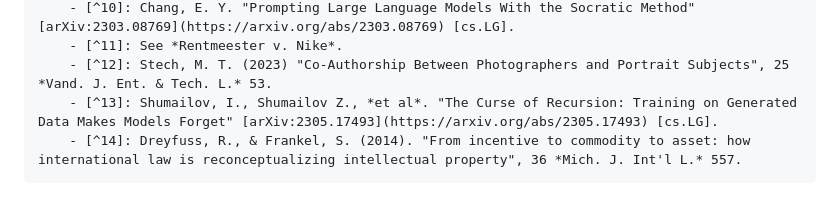
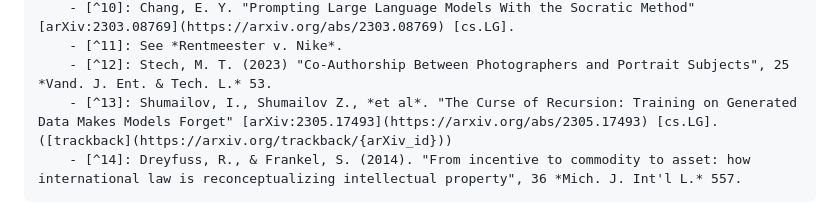
Before and after one commit to dv0zn3r/nikita-nz, a Markdown page: pages/Pragmatic Shift%3A LLMs and Law.md, the part around the change. Drawn GitHub-style.

Commit message:
Auto saved by Logseq

```diff
--- a/pages/Pragmatic Shift%3A LLMs and Law.md
+++ b/pages/Pragmatic Shift%3A LLMs and Law.md
@@ -74,7 +74,7 @@ related:: [Humans as Prompt Engineers](https://copyrightblog.kluweriplaw.com/202
 		- [^10]: Chang, E. Y. "Prompting Large Language Models With the Socratic Method" [arXiv:2303.08769](https://arxiv.org/abs/2303.08769) [cs.LG].
 		- [^11]: See *Rentmeester v. Nike*.
 		- [^12]: Stech, M. T. (2023) "Co-Authorship Between Photographers and Portrait Subjects", 25 *Vand. J. Ent. & Tech. L.* 53.
-		- [^13]: Shumailov, I., Shumailov Z., *et al*. "The Curse of Recursion: Training on Generated Data Makes Models Forget" [arXiv:2305.17493](https://arxiv.org/abs/2305.17493) [cs.LG].
+		- [^13]: Shumailov, I., Shumailov Z., *et al*. "The Curse of Recursion: Training on Generated Data Makes Models Forget" [arXiv:2305.17493](https://arxiv.org/abs/2305.17493) [cs.LG]. ([trackback](https://arxiv.org/trackback/{arXiv_id}))
 		- [^14]: Dreyfuss, R., & Frankel, S. (2014). "From incentive to commodity to asset: how international law is reconceptualizing intellectual property", 36 *Mich. J. Int'l L.* 557.
 - [[Comments]]
 	- [[12.07.2023]] Here is [one reason](https://github.com/mshumer/gpt-prompt-engineer) why prompt engineering probably is not pertinent to cognitive professions as such. It is evaluation of the output, where we are needed.
```
